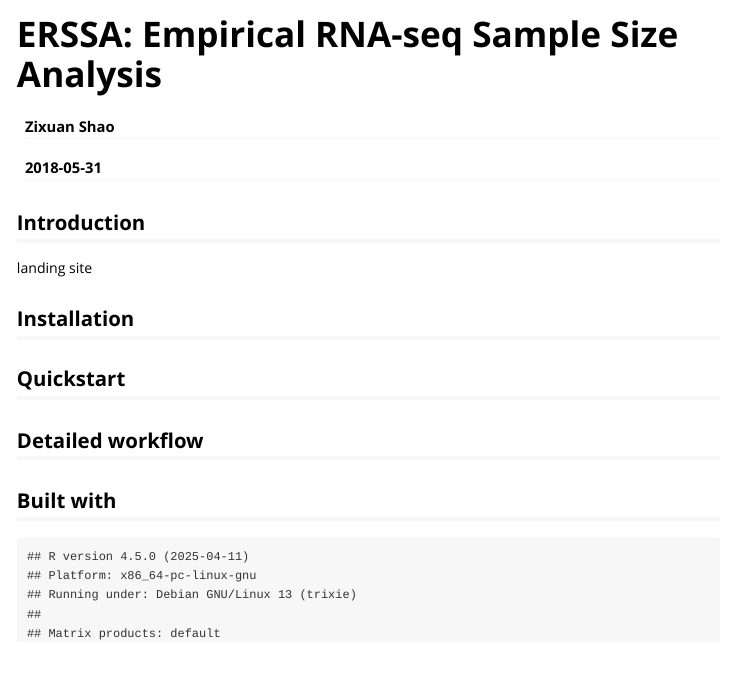
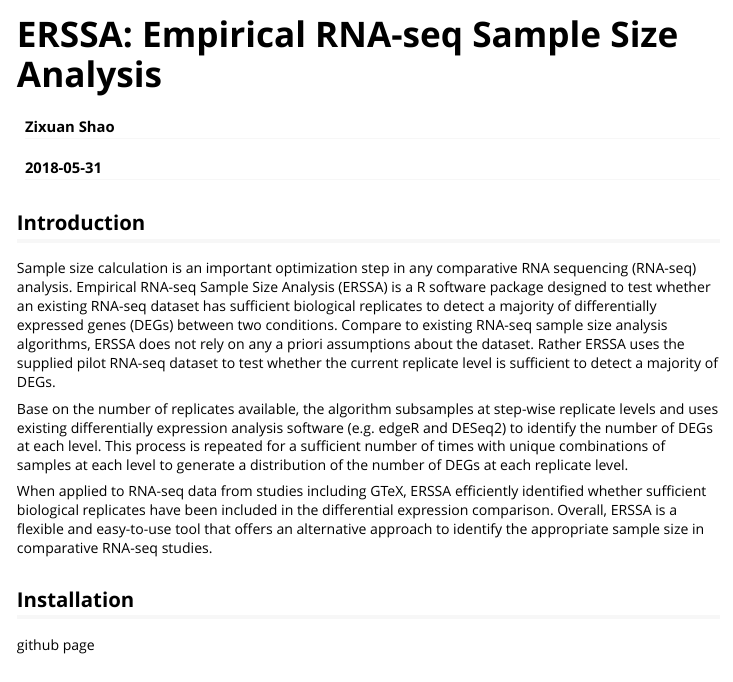
Before and after one commit to zshao1/ERSSA, an R Markdown document (vignettes/ERSSA.Rmd): the page in a window 1100 px wide, from its top. Rendered offline with R 4.5, knitr and Pandoc, with nearby package versions.

Commit message:
update description
Former-commit-id: f8b149fea3c9c48ec6fb6d9596d07f9029d906f8

```diff
--- a/vignettes/ERSSA.Rmd
+++ b/vignettes/ERSSA.Rmd
@@ -16,11 +16,15 @@ knitr::opts_chunk$set(echo = TRUE)
 
 ## Introduction
 
-landing site
+Sample size calculation is an important optimization step in any comparative RNA sequencing (RNA-seq) analysis. Empirical RNA-seq Sample Size Analysis (ERSSA) is a R software package designed to test whether an existing RNA-seq dataset has sufficient biological replicates to detect a majority of differentially expressed genes (DEGs) between two conditions. Compare to existing RNA-seq sample size analysis algorithms, ERSSA does not rely on any a priori assumptions about the dataset. Rather ERSSA uses the supplied pilot RNA-seq dataset to test whether the current replicate level is sufficient to detect a majority of DEGs.
 
+Base on the number of replicates available, the algorithm subsamples at step-wise replicate levels and uses existing differentially expression analysis software (e.g. edgeR and DESeq2) to identify the number of DEGs at each level. This process is repeated for a sufficient number of times with unique combinations of samples at each level to generate a distribution of the number of DEGs at each replicate level.
+
+When applied to RNA-seq data from studies including GTeX, ERSSA efficiently identified whether sufficient biological replicates have been included in the differential expression comparison. Overall, ERSSA is a flexible and easy-to-use tool that offers an alternative approach to identify the appropriate sample size in comparative RNA-seq studies.
 
 ## Installation
 
+github page
 
 ## Quickstart
 
```
Also changed, not shown: README.md.
